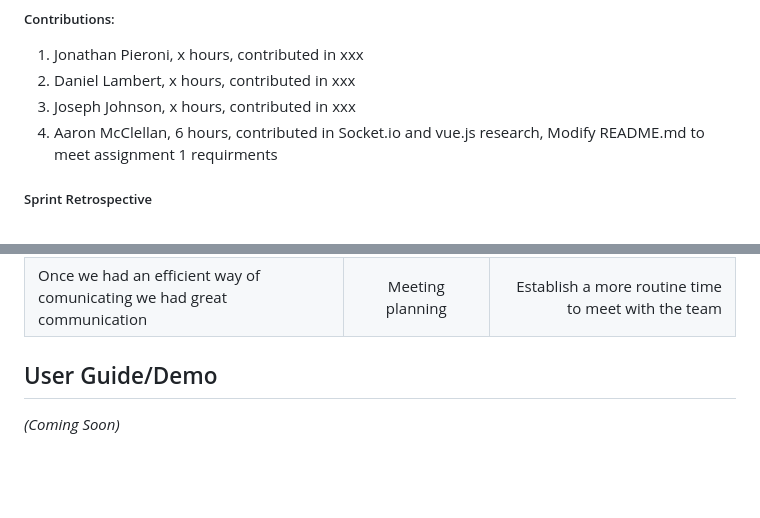
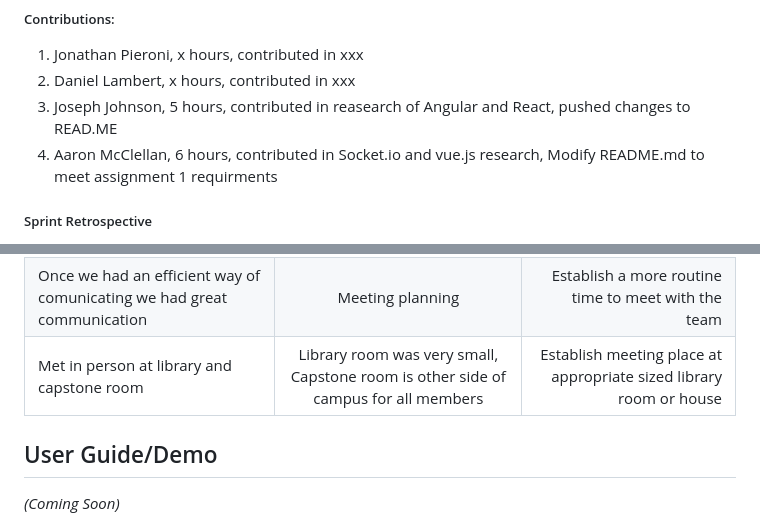
Before and after one commit to aaronm7n/Messenger_App, a Markdown page: README.md, 2 parts joined by grey strips. Rendered like a GitHub page; blank space fills up the shorter version.

Commit message:
updated tasks performed and listed possible improvements

```diff
--- a/README.md
+++ b/README.md
@@ -310,7 +310,7 @@ Duration: 18/09/2023 - 21/09/2023
 
 1.  Jonathan Pieroni, x hours, contributed in xxx
 2.  Daniel Lambert,   x hours, contributed in xxx
-3.  Joseph Johnson,   x hours, contributed in xxx
+3.  Joseph Johnson,   5 hours, contributed in reasearch of Angular and React, pushed changes to READ.ME
 4.  Aaron McClellan,  6 hours, contributed in Socket.io and vue.js research, Modify README.md to meet assignment 1 requirments
 
 ##### Sprint Retrospective
@@ -337,6 +337,7 @@ dynamics well. Mention the bullet points and discuss how to solve it.)_
 |----------|:---------------------------:|------------------:|
 | Once goals were evventually established we excelled at our goals | Initial Goal Orientation  |Establish specific goals between eachother more efficiently|
 | Once we had an efficient way of comunicating we had great communication | Meeting planning | Establish a more routine time to meet with the team |
+| Met in person at library and capstone room | Library room was very small, Capstone room is other side of campus for all members | Establish meeting place at appropriate sized library room or house |
 
 ## User Guide/Demo
 
```
